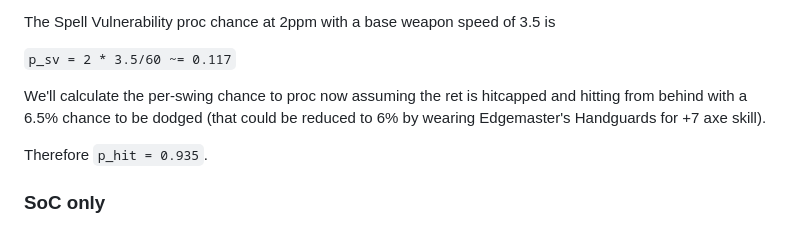
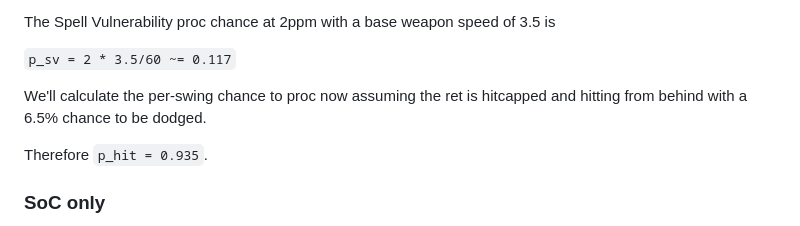
Before and after one commit to hypernormalisation/zeal, a Markdown page: doc/nightfall.md, the part around the change. Drawn GitHub-style.

```diff
--- a/doc/nightfall.md
+++ b/doc/nightfall.md
@@ -28,7 +28,7 @@ The Spell Vulnerability proc chance at 2ppm with a base weapon speed of 3.5 is
 
 `p_sv = 2 * 3.5/60 ~= 0.117`
 
-We'll calculate the per-swing chance to proc now assuming the ret is hitcapped and hitting from behind with a 6.5% chance to be dodged (that could be reduced to 6% by wearing Edgemaster's Handguards for +7 axe skill).
+We'll calculate the per-swing chance to proc now assuming the ret is hitcapped and hitting from behind with a 6.5% chance to be dodged.
 
 Therefore `p_hit = 0.935`.
 
```
